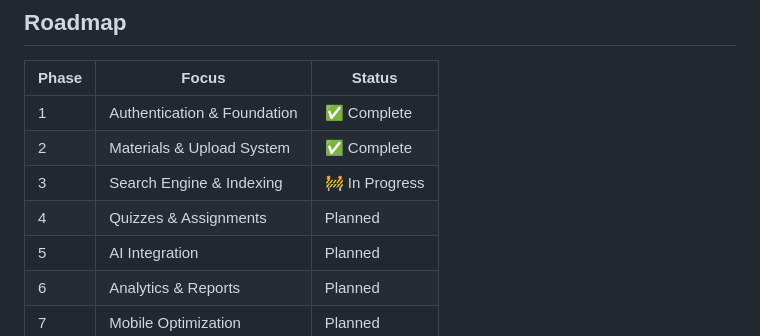
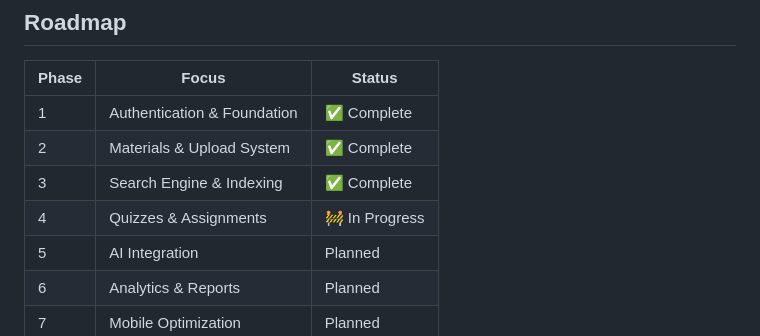
Before and after one commit to Lucky-lad254/TVET-Smart-Learning-Hub, a Markdown page: README.md, the part around the change. Drawn GitHub-style.

Commit message:
Update project status for phases 3 and 4

```diff
--- a/README.md
+++ b/README.md
@@ -141,8 +141,8 @@ Detailed documentation is available in the `docs/` folder:
 |-------|-------|--------|
 | 1 | Authentication & Foundation | ✅ Complete |
 | 2 | Materials & Upload System | ✅ Complete |
-| 3 | Search Engine & Indexing | 🚧 In Progress |
-| 4 | Quizzes & Assignments | Planned |
+| 3 | Search Engine & Indexing | ✅ Complete |
+| 4 | Quizzes & Assignments | 🚧 In Progress |
 | 5 | AI Integration | Planned |
 | 6 | Analytics & Reports | Planned |
 | 7 | Mobile Optimization | Planned |
```
